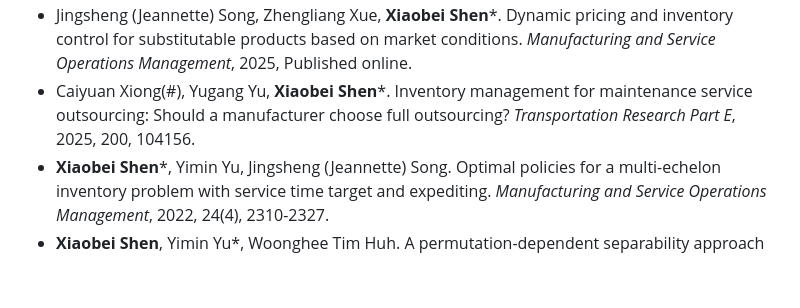
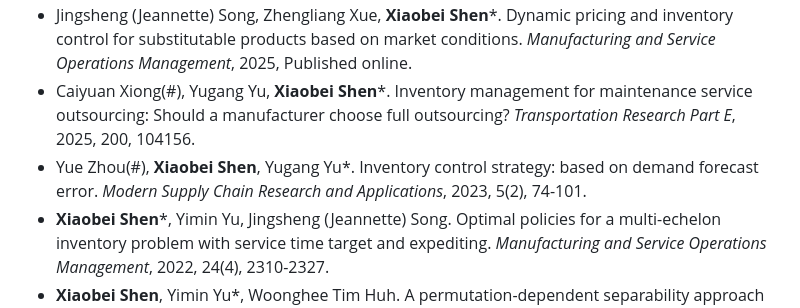
Before and after one commit to fay-x-shen/MyResume, a Markdown page: README.md, the part around the change. Drawn GitHub-style; blank space fills up the shorter version.

```diff
--- a/README.md
+++ b/README.md
@@ -64,6 +64,7 @@ I work on the operation and business strategies related to inventory, pricing, c
 * Yuanyuan Liu(#), Yundong Xie*, **Xiaobei Shen**, Dengsheng Wu. Artificial intelligence use and scientific innovation. *Journal of the Association for Information Science and Technology*, 2025, Published online.
 * Jingsheng (Jeannette) Song, Zhengliang Xue, **Xiaobei Shen***. Dynamic pricing and inventory control for substitutable products based on market conditions. *Manufacturing and Service Operations Management*, 2025, Published online.
 * Caiyuan Xiong(#), Yugang Yu, **Xiaobei Shen***. Inventory management for maintenance service outsourcing: Should a manufacturer choose full outsourcing? *Transportation Research Part E*, 2025, 200, 104156.
+* Yue Zhou(#), **Xiaobei Shen**, Yugang Yu*. Inventory control strategy: based on demand forecast error. *Modern Supply Chain Research and Applications*, 2023, 5(2), 74-101.
 * **Xiaobei Shen***, Yimin Yu, Jingsheng (Jeannette) Song. Optimal policies for a multi-echelon inventory problem with service time target and expediting. *Manufacturing and Service Operations Management*,  2022, 24(4), 2310-2327.
 * **Xiaobei Shen**, Yimin Yu*, Woonghee Tim Huh. A permutation-dependent separability approach for capacitated two-echelon inventory systems. *Operations Research*, 2022, 70(4), 1953-1968.
 * Xiangyin Kong, Shuqi Liu(#), **Xiaobei Shen***, Gengzhong Feng. The optimal joint incentive contract designs and inventory decisions with an overconfident agent. *Systems Engineering -- Theory & Practice*,  2022, 42(1), 123-137. (In Chinese)
```
